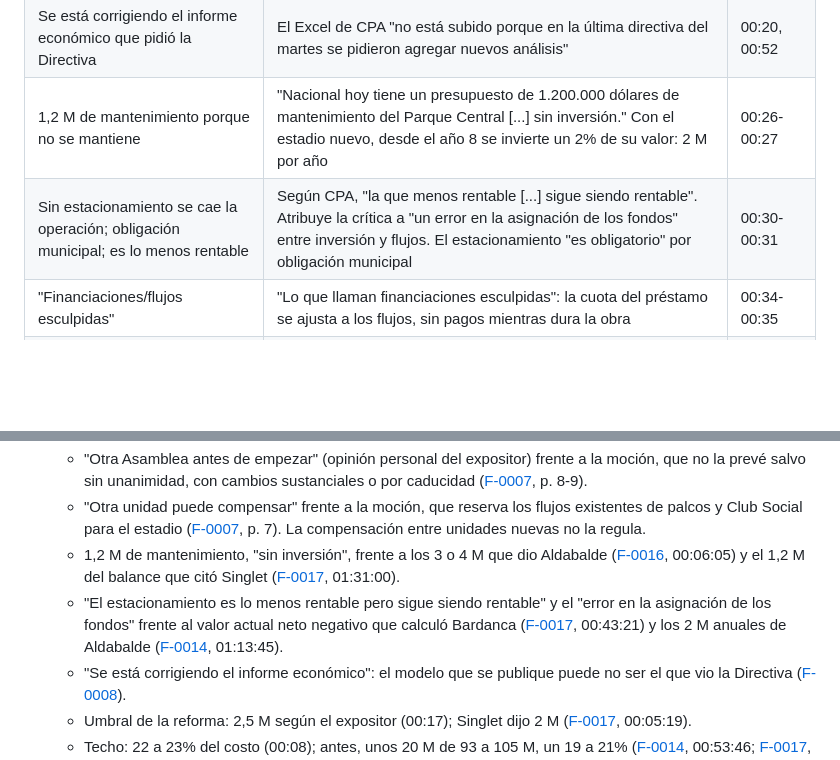
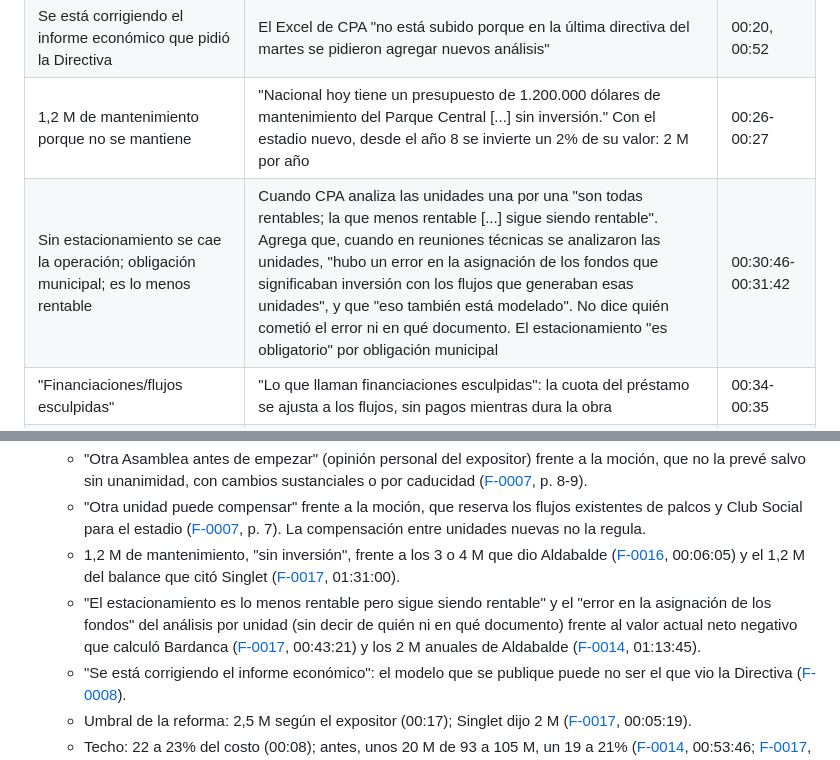
Before and after one commit to strias/masterplan-gpc, a Markdown page: fuentes/F-0020-reunion-informativa-2026-09-30.md, 2 parts joined by grey strips. Rendered like a GitHub page; blank space fills up the shorter version.

Commit message:
Precisar en F-0020 lo que se dijo del error en la asignación de fondos
Co-Authored-By: Claude Opus 5.5 <noreply@anthropic.com>
Claude-Session: https://claude.ai/code/session_01X86pjQXNyTcQGK1xx4JYnh

```diff
--- a/fuentes/F-0020-reunion-informativa-2026-09-30.md
+++ b/fuentes/F-0020-reunion-informativa-2026-09-30.md
@@ -32,7 +32,7 @@ Reunión informativa virtual del 30/09/2026 a las 19:00, una de las previstas en
 | Lo estatutario; opción de otra Asamblea antes de empezar | Vigente: 50% más uno. La reforma pide 75% para proyectos de más de **2,5 M** y no rige hasta que la apruebe el MEC. Opinión personal: "capaz que hay que hacer otra asamblea cuando realmente se apruebe la ejecución de las obras [...] por el 75% si está vigente". Aclara que eso lo tienen que responder los abogados del club | 00:16-00:19 |
 | Se está corrigiendo el informe económico que pidió la Directiva | El Excel de CPA "no está subido porque en la última directiva del martes se pidieron agregar nuevos análisis" | 00:20, 00:52 |
 | 1,2 M de mantenimiento porque no se mantiene | "Nacional hoy tiene un presupuesto de 1.200.000 dólares de mantenimiento del Parque Central [...] sin inversión." Con el estadio nuevo, desde el año 8 se invierte un 2% de su valor: 2 M por año | 00:26-00:27 |
-| Sin estacionamiento se cae la operación; obligación municipal; es lo menos rentable | Según CPA, "la que menos rentable [...] sigue siendo rentable". Atribuye la crítica a "un error en la asignación de los fondos" entre inversión y flujos. El estacionamiento "es obligatorio" por obligación municipal | 00:30-00:31 |
+| Sin estacionamiento se cae la operación; obligación municipal; es lo menos rentable | Cuando CPA analiza las unidades una por una "son todas rentables; la que menos rentable [...] sigue siendo rentable". Agrega que, cuando en reuniones técnicas se analizaron las unidades, "hubo un error en la asignación de los fondos que significaban inversión con los flujos que generaban esas unidades", y que "eso también está modelado". No dice quién cometió el error ni en qué documento. El estacionamiento "es obligatorio" por obligación municipal | 00:30:46-00:31:42 |
 | "Financiaciones/flujos esculpidas" | "Lo que llaman financiaciones esculpidas": la cuota del préstamo se ajusta a los flujos, sin pagos mientras dura la obra | 00:34-00:35 |
 | Si una unidad no rinde, otra la compensa | "Hay que ver si las otras [...] la compensan"; si no, "vamos a tener que pagar un año más o dos años más". Solo pagan la deuda los flujos del fideicomiso | 00:38 |
 
@@ -63,7 +63,7 @@ Reunión informativa virtual del 30/09/2026 a las 19:00, una de las previstas en
   - "Otra Asamblea antes de empezar" (opinión personal del expositor) frente a la moción, que no la prevé salvo sin unanimidad, con cambios sustanciales o por caducidad ([F-0007](F-0007-mocion-asamblea.md), p. 8-9).
   - "Otra unidad puede compensar" frente a la moción, que reserva los flujos existentes de palcos y Club Social para el estadio ([F-0007](F-0007-mocion-asamblea.md), p. 7). La compensación entre unidades nuevas no la regula.
   - 1,2 M de mantenimiento, "sin inversión", frente a los 3 o 4 M que dio Aldabalde ([F-0016](F-0016-espectador-aldabalde-no-tienen-plan-b.md), 00:06:05) y el 1,2 M del balance que citó Singlet ([F-0017](F-0017-pasion-tricolor-singlet-bardanca.md), 01:31:00).
-  - "El estacionamiento es lo menos rentable pero sigue siendo rentable" y el "error en la asignación de los fondos" frente al valor actual neto negativo que calculó Bardanca ([F-0017](F-0017-pasion-tricolor-singlet-bardanca.md), 00:43:21) y los 2 M anuales de Aldabalde ([F-0014](F-0014-pasion-tricolor-aldabalde.md), 01:13:45).
+  - "El estacionamiento es lo menos rentable pero sigue siendo rentable" y el "error en la asignación de los fondos" del análisis por unidad (sin decir de quién ni en qué documento) frente al valor actual neto negativo que calculó Bardanca ([F-0017](F-0017-pasion-tricolor-singlet-bardanca.md), 00:43:21) y los 2 M anuales de Aldabalde ([F-0014](F-0014-pasion-tricolor-aldabalde.md), 01:13:45).
   - "Se está corrigiendo el informe económico": el modelo que se publique puede no ser el que vio la Directiva ([F-0008](F-0008-modelo-economico-financiero.md)).
   - Umbral de la reforma: 2,5 M según el expositor (00:17); Singlet dijo 2 M ([F-0017](F-0017-pasion-tricolor-singlet-bardanca.md), 00:05:19).
   - Techo: 22 a 23% del costo (00:08); antes, unos 20 M de 93 a 105 M, un 19 a 21% ([F-0014](F-0014-pasion-tricolor-aldabalde.md), 00:53:46; [F-0017](F-0017-pasion-tricolor-singlet-bardanca.md), 01:41:45).
```
